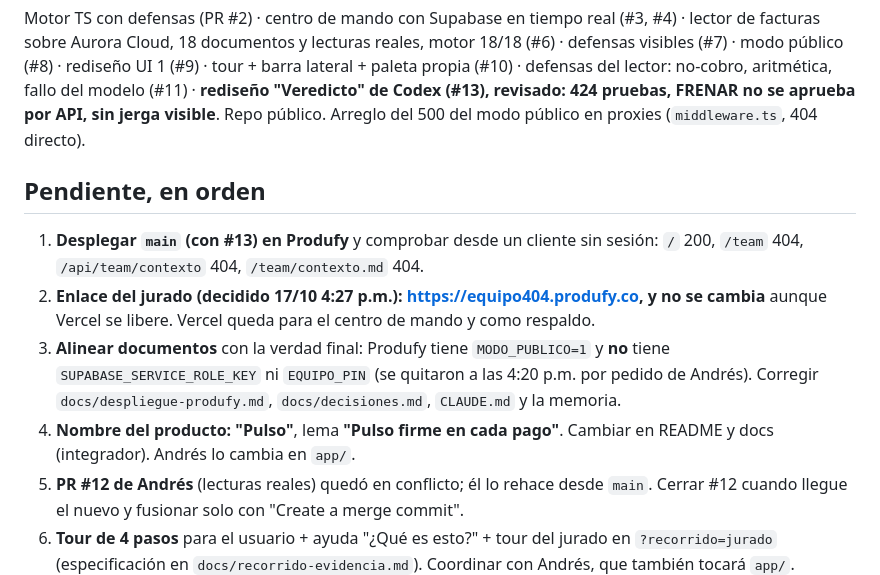
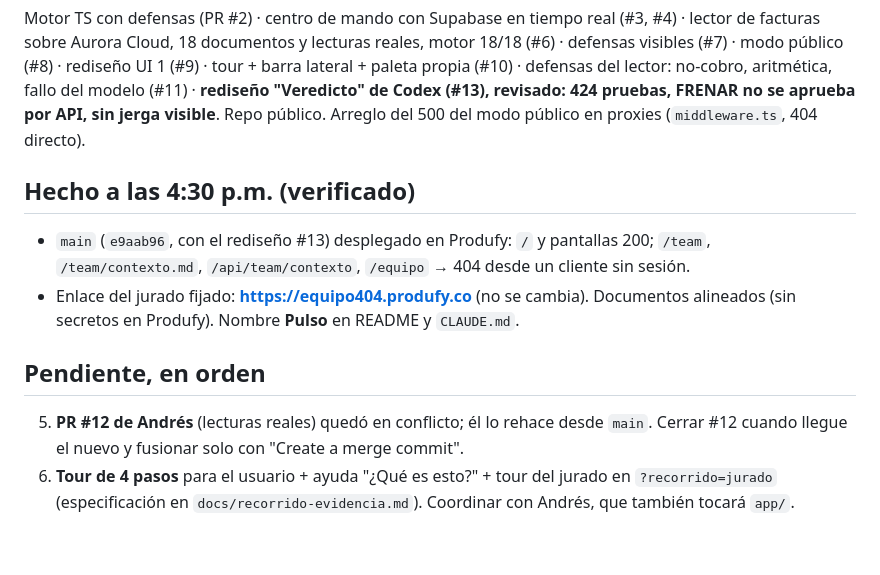
Before and after one commit to sebaslobo22/404-Team---Blinka-30X, a Markdown page: docs/estado-sesion.md, the part around one of its changes. Rendered like a GitHub page; blank space fills up the shorter version.

Commit message:
Estado de sesión: Produfy desplegado con el rediseño y /team en 404
Co-Authored-By: Claude Opus 5.5 <noreply@anthropic.com>

```diff
--- a/docs/estado-sesion.md
+++ b/docs/estado-sesion.md
@@ -12,11 +12,11 @@ Hito V1: **sáb 17/10 11:00 p.m.** · Cierre: **dom 18/10 1:00 p.m.** (hora Cara
 ## Hecho hoy (todo verificado)
 Motor TS con defensas (PR #2) · centro de mando con Supabase en tiempo real (#3, #4) · lector de facturas sobre Aurora Cloud, 18 documentos y lecturas reales, motor 18/18 (#6) · defensas visibles (#7) · modo público (#8) · rediseño UI 1 (#9) · tour + barra lateral + paleta propia (#10) · defensas del lector: no-cobro, aritmética, fallo del modelo (#11) · **rediseño "Veredicto" de Codex (#13), revisado: 424 pruebas, FRENAR no se aprueba por API, sin jerga visible**. Repo público. Arreglo del 500 del modo público en proxies (`middleware.ts`, 404 directo).
 
+## Hecho a las 4:30 p.m. (verificado)
+- `main` (`e9aab96`, con el rediseño #13) desplegado en Produfy: `/` y pantallas 200; `/team`, `/team/contexto.md`, `/api/team/contexto`, `/equipo` → 404 desde un cliente sin sesión.
+- Enlace del jurado fijado: **https://equipo404.produfy.co** (no se cambia). Documentos alineados (sin secretos en Produfy). Nombre **Pulso** en README y `CLAUDE.md`.
+
 ## Pendiente, en orden
-1. **Desplegar `main` (con #13) en Produfy** y comprobar desde un cliente sin sesión: `/` 200, `/team` 404, `/api/team/contexto` 404, `/team/contexto.md` 404.
-2. **Enlace del jurado (decidido 17/10 4:27 p.m.): https://equipo404.produfy.co, y no se cambia** aunque Vercel se libere. Vercel queda para el centro de mando y como respaldo.
-3. **Alinear documentos** con la verdad final: Produfy tiene `MODO_PUBLICO=1` y **no** tiene `SUPABASE_SERVICE_ROLE_KEY` ni `EQUIPO_PIN` (se quitaron a las 4:20 p.m. por pedido de Andrés). Corregir `docs/despliegue-produfy.md`, `docs/decisiones.md`, `CLAUDE.md` y la memoria.
-4. **Nombre del producto: "Pulso"**, lema **"Pulso firme en cada pago"**. Cambiar en README y docs (integrador). Andrés lo cambia en `app/`.
 5. **PR #12 de Andrés** (lecturas reales) quedó en conflicto; él lo rehace desde `main`. Cerrar #12 cuando llegue el nuevo y fusionar solo con "Create a merge commit".
 6. **Tour de 4 pasos** para el usuario + ayuda "¿Qué es esto?" + tour del jurado en `?recorrido=jurado` (especificación en `docs/recorrido-evidencia.md`). Coordinar con Andrés, que también tocará `app/`.
 7. **Set ciego (Joffre):** si a las **7:00 p.m.** no hay nada, plan B.
```
Also changed, not shown: other parts of docs/estado-sesion.md (+1 -1 lines).
